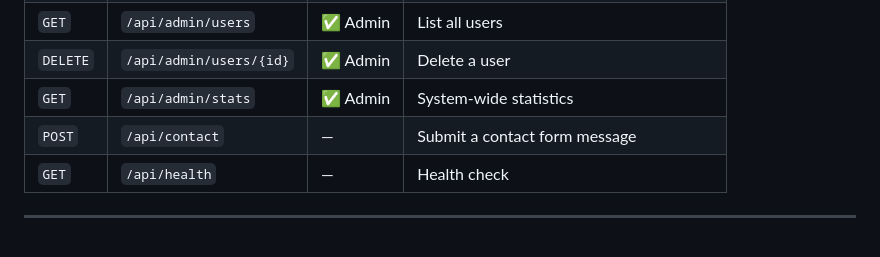
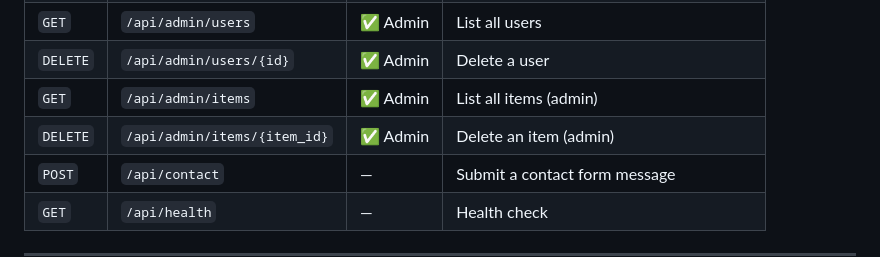
Before and after one commit to Gyanendra111/Xpiro, a Markdown page: README.md, the part around the change. Rendered like a GitHub page; blank space fills up the shorter version.

Commit message:
Update README.md
Co-authored-by: Copilot <175728472+Copilot@users.noreply.github.com>

```diff
--- a/README.md
+++ b/README.md
@@ -224,7 +224,8 @@ FastAPI generates interactive documentation automatically:
 | `PUT` | `/api/state` | ✅ | Bulk-save state (legacy sync) |
 | `GET` | `/api/admin/users` | ✅ Admin | List all users |
 | `DELETE` | `/api/admin/users/{id}` | ✅ Admin | Delete a user |
-| `GET` | `/api/admin/stats` | ✅ Admin | System-wide statistics |
+| `GET` | `/api/admin/items` | ✅ Admin | List all items (admin) |
+| `DELETE` | `/api/admin/items/{item_id}` | ✅ Admin | Delete an item (admin) |
 | `POST` | `/api/contact` | — | Submit a contact form message |
 | `GET` | `/api/health` | — | Health check |
 
```
